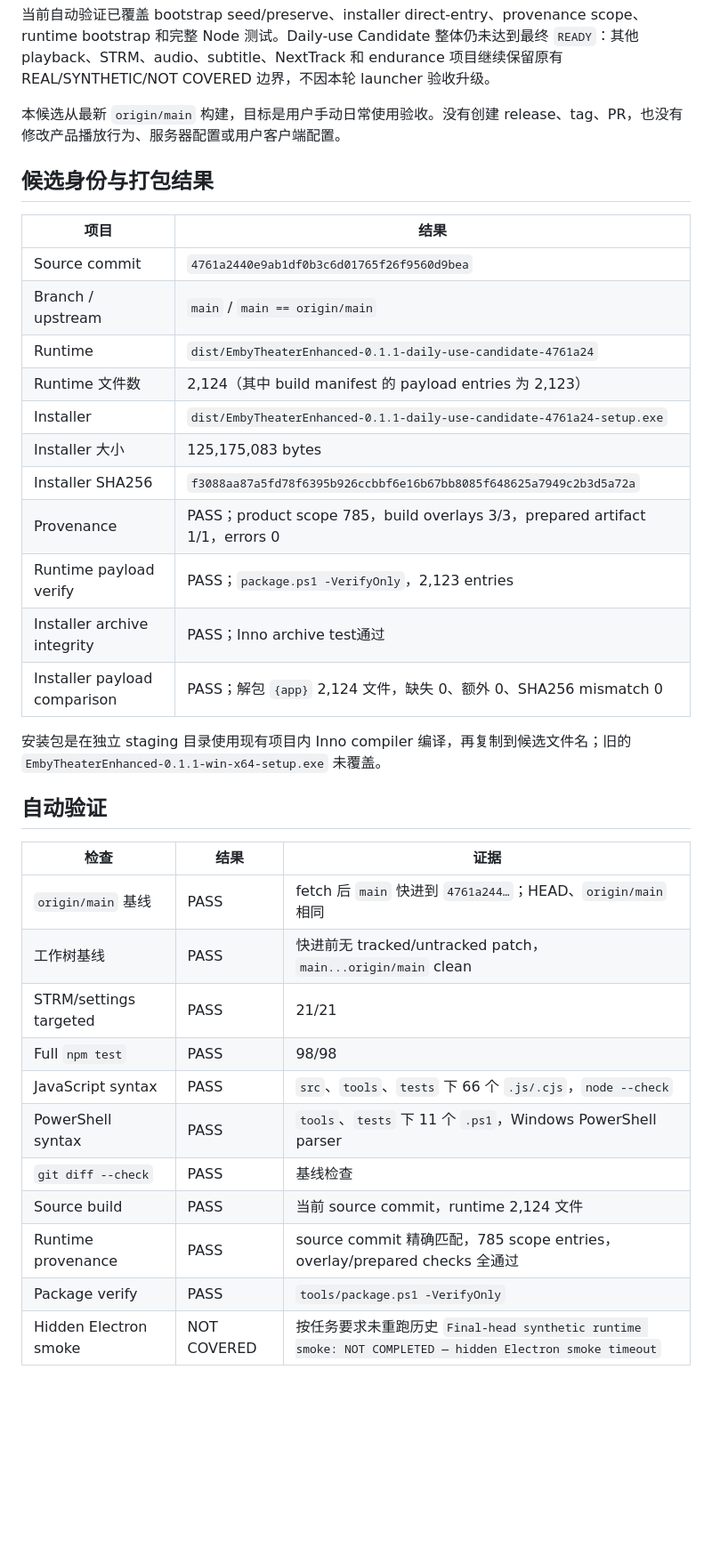
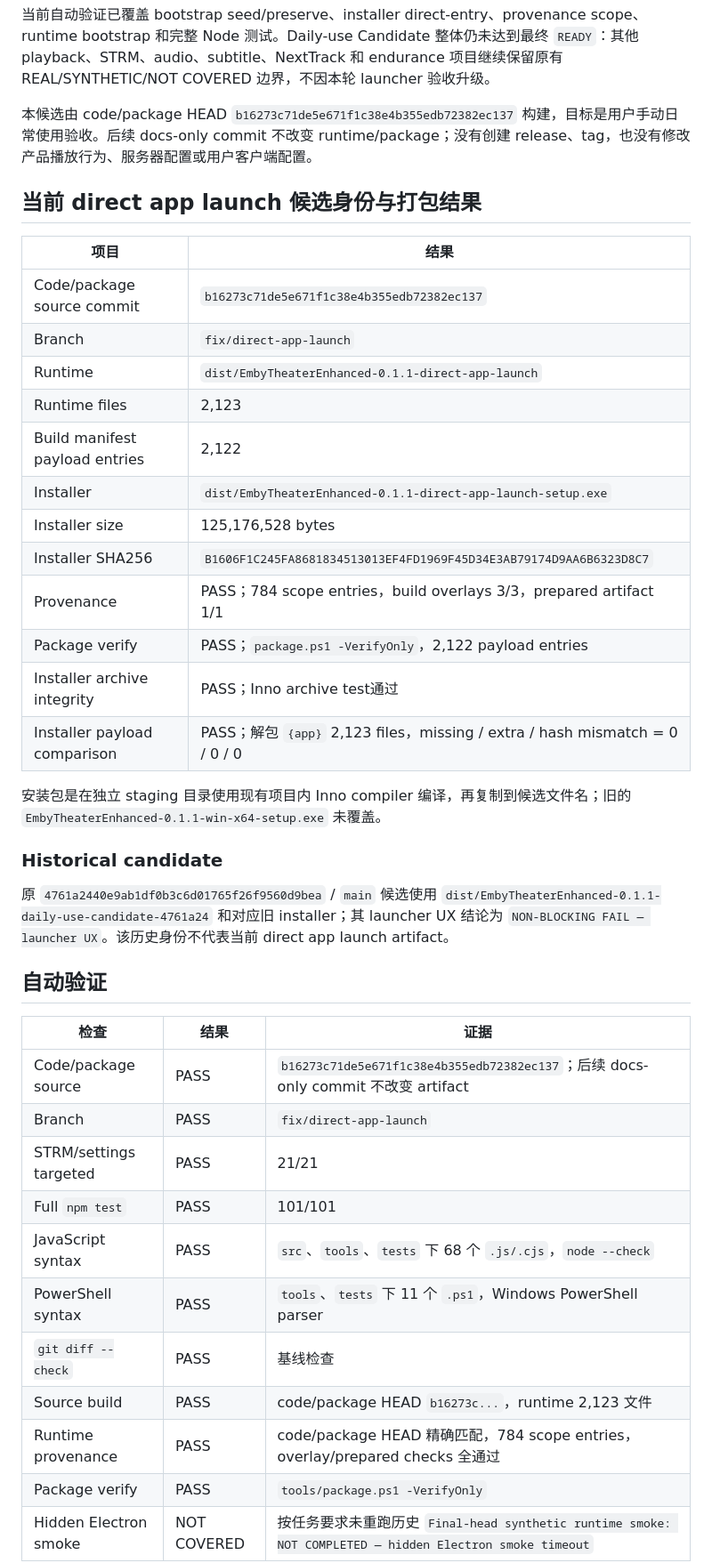
Before and after one commit to hope140/Emby-Theater-Enhanced, a Markdown page: docs/DAILY_USE_CANDIDATE.md, the part around one of its changes. Shown at 89% size. GitHub-like rendering; blank space fills up the shorter version.

Commit message:
docs: correct artifact evidence identity

```diff
--- a/docs/DAILY_USE_CANDIDATE.md
+++ b/docs/DAILY_USE_CANDIDATE.md
@@ -26,39 +26,44 @@
 
 当前自动验证已覆盖 bootstrap seed/preserve、installer direct-entry、provenance scope、runtime bootstrap 和完整 Node 测试。Daily-use Candidate 整体仍未达到最终 `READY`：其他 playback、STRM、audio、subtitle、NextTrack 和 endurance 项目继续保留原有 REAL/SYNTHETIC/NOT COVERED 边界，不因本轮 launcher 验收升级。
 
-本候选从最新 `origin/main` 构建，目标是用户手动日常使用验收。没有创建 release、tag、PR，也没有修改产品播放行为、服务器配置或用户客户端配置。
+本候选由 code/package HEAD `b16273c71de5e671f1c38e4b355edb72382ec137` 构建，目标是用户手动日常使用验收。后续 docs-only commit 不改变 runtime/package；没有创建 release、tag，也没有修改产品播放行为、服务器配置或用户客户端配置。
 
-## 候选身份与打包结果
+## 当前 direct app launch 候选身份与打包结果
 
 | 项目 | 结果 |
 |---|---|
-| Source commit | `4761a2440e9ab1df0b3c6d01765f26f9560d9bea` |
-| Branch / upstream | `main` / `main == origin/main` |
-| Runtime | `dist/EmbyTheaterEnhanced-0.1.1-daily-use-candidate-4761a24` |
-| Runtime 文件数 | 2,124（其中 build manifest 的 payload entries 为 2,123） |
-| Installer | `dist/EmbyTheaterEnhanced-0.1.1-daily-use-candidate-4761a24-setup.exe` |
-| Installer 大小 | 125,175,083 bytes |
-| Installer SHA256 | `f3088aa87a5fd78f6395b926ccbbf6e16b67bb8085f648625a7949c2b3d5a72a` |
-| Provenance | PASS；product scope 785，build overlays 3/3，prepared artifact 1/1，errors 0 |
-| Runtime payload verify | PASS；`package.ps1 -VerifyOnly`，2,123 entries |
+| Code/package source commit | `b16273c71de5e671f1c38e4b355edb72382ec137` |
+| Branch | `fix/direct-app-launch` |
+| Runtime | `dist/EmbyTheaterEnhanced-0.1.1-direct-app-launch` |
+| Runtime files | 2,123 |
+| Build manifest payload entries | 2,122 |
+| Installer | `dist/EmbyTheaterEnhanced-0.1.1-direct-app-launch-setup.exe` |
+| Installer size | 125,176,528 bytes |
+| Installer SHA256 | `B1606F1C245FA8681834513013EF4FD1969F45D34E3AB79174D9AA6B6323D8C7` |
+| Provenance | PASS；784 scope entries，build overlays 3/3，prepared artifact 1/1 |
+| Package verify | PASS；`package.ps1 -VerifyOnly`，2,122 payload entries |
 | Installer archive integrity | PASS；Inno archive test通过 |
-| Installer payload comparison | PASS；解包 `{app}` 2,124 文件，缺失 0、额外 0、SHA256 mismatch 0 |
+| Installer payload comparison | PASS；解包 `{app}` 2,123 files，missing / extra / hash mismatch = 0 / 0 / 0 |
 
 安装包是在独立 staging 目录使用现有项目内 Inno compiler 编译，再复制到候选文件名；旧的 `EmbyTheaterEnhanced-0.1.1-win-x64-setup.exe` 未覆盖。
+
+### Historical candidate
+
+原 `4761a2440e9ab1df0b3c6d01765f26f9560d9bea` / `main` 候选使用 `dist/EmbyTheaterEnhanced-0.1.1-daily-use-candidate-4761a24` 和对应旧 installer；其 launcher UX 结论为 `NON-BLOCKING FAIL — launcher UX`。该历史身份不代表当前 direct app launch artifact。
 
 ## 自动验证
 
 | 检查 | 结果 | 证据 |
 |---|---|---|
-| `origin/main` 基线 | PASS | fetch 后 `main` 快进到 `4761a244…`；HEAD、`origin/main` 相同 |
-| 工作树基线 | PASS | 快进前无 tracked/untracked patch，`main...origin/main` clean |
+| Code/package source | PASS | `b16273c71de5e671f1c38e4b355edb72382ec137`；后续 docs-only commit 不改变 artifact |
+| Branch | PASS | `fix/direct-app-launch` |
 | STRM/settings targeted | PASS | 21/21 |
-| Full `npm test` | PASS | 98/98 |
-| JavaScript syntax | PASS | `src`、`tools`、`tests` 下 66 个 `.js/.cjs`，`node --check` |
+| Full `npm test` | PASS | 101/101 |
+| JavaScript syntax | PASS | `src`、`tools`、`tests` 下 68 个 `.js/.cjs`，`node --check` |
 | PowerShell syntax | PASS | `tools`、`tests` 下 11 个 `.ps1`，Windows PowerShell parser |
 | `git diff --check` | PASS | 基线检查 |
-| Source build | PASS | 当前 source commit，runtime 2,124 文件 |
-| Runtime provenance | PASS | source commit 精确匹配，785 scope entries，overlay/prepared checks 全通过 |
+| Source build | PASS | code/package HEAD `b16273c...`，runtime 2,123 文件 |
+| Runtime provenance | PASS | code/package HEAD 精确匹配，784 scope entries，overlay/prepared checks 全通过 |
 | Package verify | PASS | `tools/package.ps1 -VerifyOnly` |
 | Hidden Electron smoke | NOT COVERED | 按任务要求未重跑历史 `Final-head synthetic runtime smoke: NOT COMPLETED — hidden Electron smoke timeout` |
 
```
Also changed, not shown: other parts of docs/DAILY_USE_CANDIDATE.md (+6 -6 lines), docs/DEVELOPMENT_LOG.md (+2 -2 lines), docs/PROJECT_STATUS.md (+2 -2 lines).
